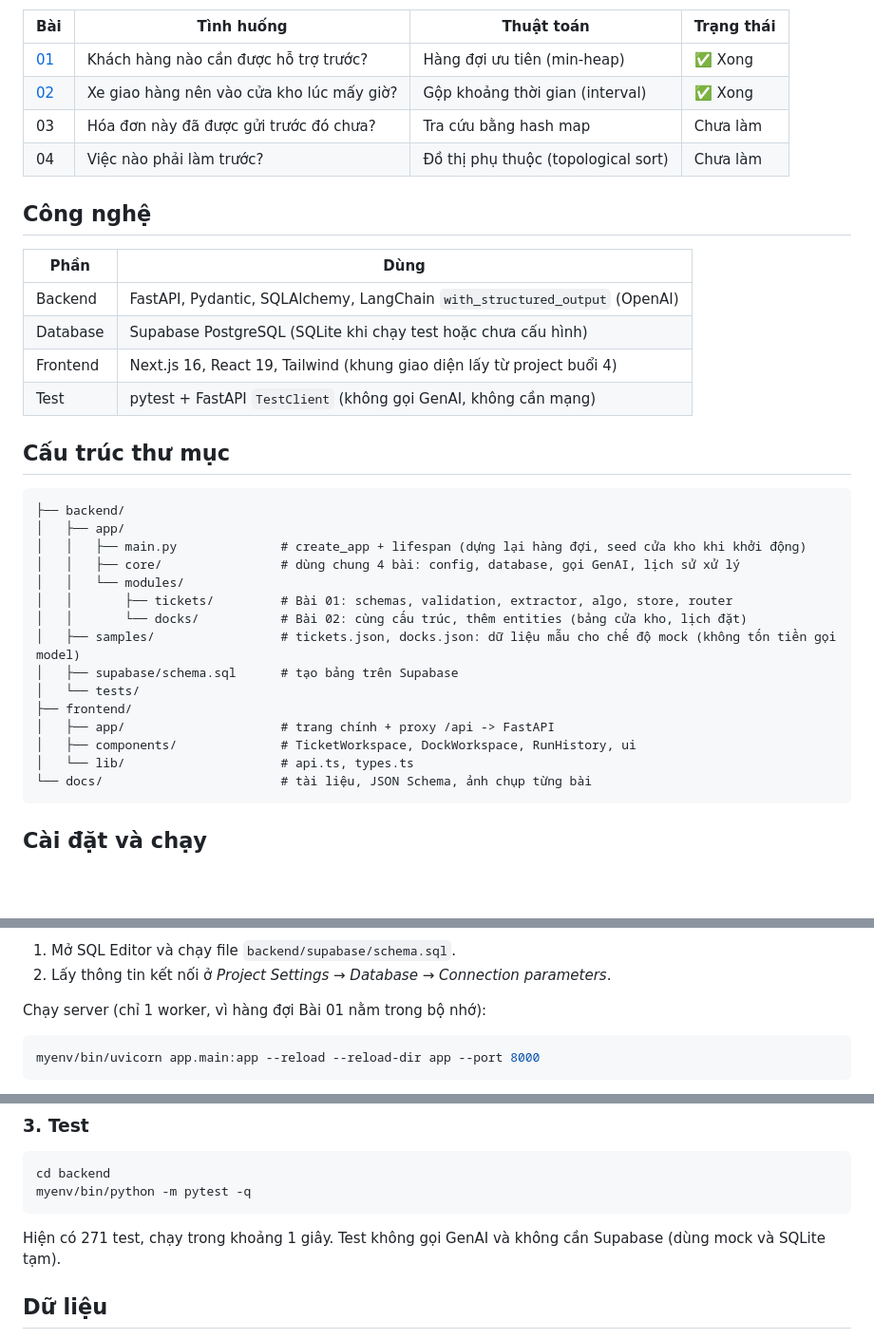
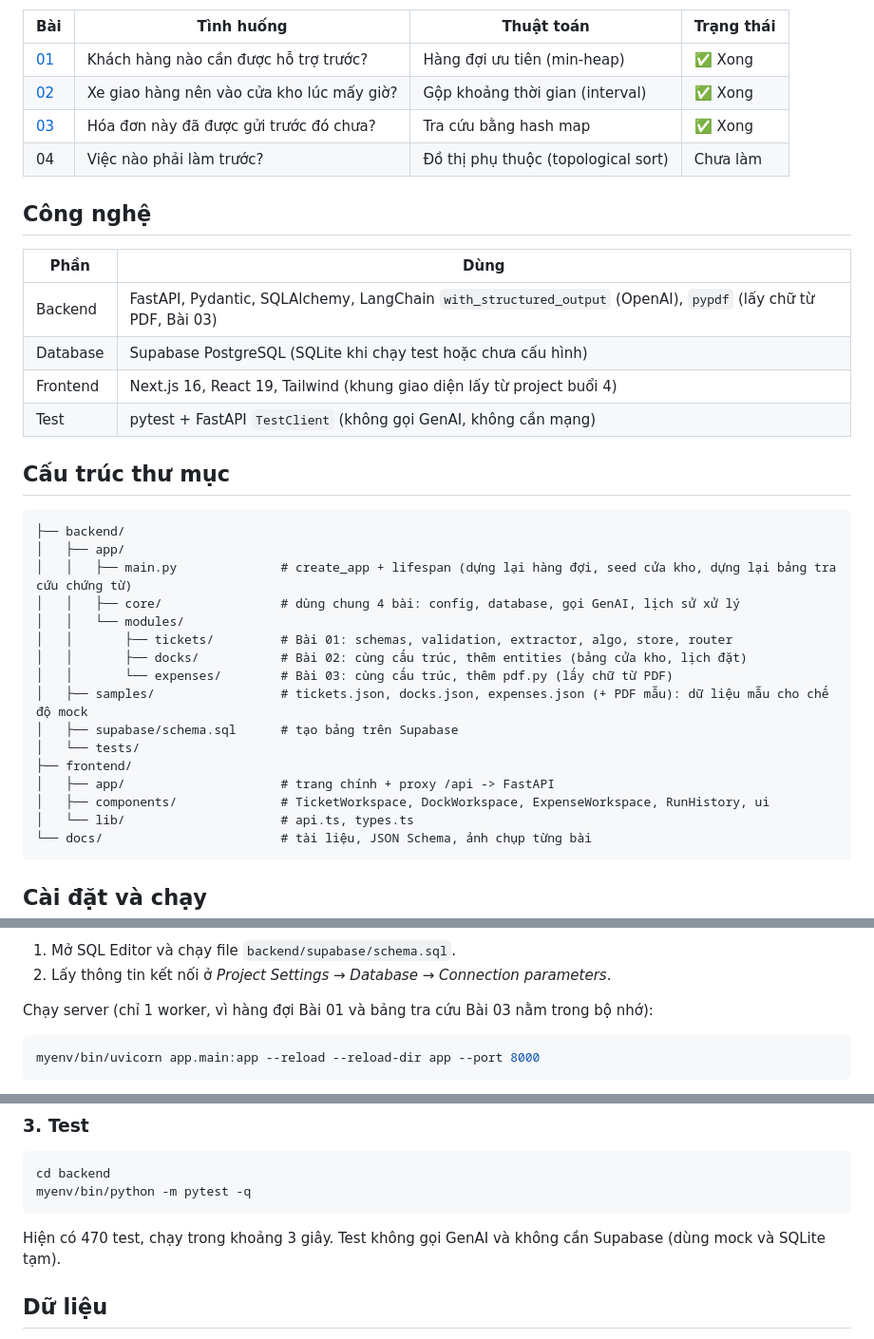
Before and after one commit to anhodev/Gen2-AI-Session4-Exercises, a Markdown page: README.md, 3 parts joined by grey strips. Shown at 95% size. Drawn GitHub-style; blank space fills up the shorter version.

Commit message:
README for exercise 03 with schema and screenshots

````diff
--- a/README.md
+++ b/README.md
@@ -9,14 +9,14 @@ Bài tập Gen2-AI: 4 tình huống doanh nghiệp ghép thành **một ứng d
 |---|---|---|---|
 | [01](docs/bai-01-tickets/README.md) | Khách hàng nào cần được hỗ trợ trước? | Hàng đợi ưu tiên (min-heap) | ✅ Xong |
 | [02](docs/bai-02-docks/README.md) | Xe giao hàng nên vào cửa kho lúc mấy giờ? | Gộp khoảng thời gian (interval) | ✅ Xong |
-| 03 | Hóa đơn này đã được gửi trước đó chưa? | Tra cứu bằng hash map | Chưa làm |
+| [03](docs/bai-03-expenses/README.md) | Hóa đơn này đã được gửi trước đó chưa? | Tra cứu bằng hash map | ✅ Xong |
 | 04 | Việc nào phải làm trước? | Đồ thị phụ thuộc (topological sort) | Chưa làm |
 
 ## Công nghệ
 
 | Phần | Dùng |
 |---|---|
-| Backend | FastAPI, Pydantic, SQLAlchemy, LangChain `with_structured_output` (OpenAI) |
+| Backend | FastAPI, Pydantic, SQLAlchemy, LangChain `with_structured_output` (OpenAI), `pypdf` (lấy chữ từ PDF, Bài 03) |
 | Database | Supabase PostgreSQL (SQLite khi chạy test hoặc chưa cấu hình) |
 | Frontend | Next.js 16, React 19, Tailwind (khung giao diện lấy từ project buổi 4) |
 | Test | pytest + FastAPI `TestClient` (không gọi GenAI, không cần mạng) |
@@ -26,17 +26,18 @@ Bài tập Gen2-AI: 4 tình huống doanh nghiệp ghép thành **một ứng d
 ```
 ├── backend/
 │   ├── app/
-│   │   ├── main.py              # create_app + lifespan (dựng lại hàng đợi, seed cửa kho khi khởi động)
+│   │   ├── main.py              # create_app + lifespan (dựng lại hàng đợi, seed cửa kho, dựng lại bảng tra cứu chứng từ)
 │   │   ├── core/                # dùng chung 4 bài: config, database, gọi GenAI, lịch sử xử lý
 │   │   └── modules/
 │   │       ├── tickets/         # Bài 01: schemas, validation, extractor, algo, store, router
-│   │       └── docks/           # Bài 02: cùng cấu trúc, thêm entities (bảng cửa kho, lịch đặt)
-│   ├── samples/                 # tickets.json, docks.json: dữ liệu mẫu cho chế độ mock (không tốn tiền gọi model)
+│   │       ├── docks/           # Bài 02: cùng cấu trúc, thêm entities (bảng cửa kho, lịch đặt)
+│   │       └── expenses/        # Bài 03: cùng cấu trúc, thêm pdf.py (lấy chữ từ PDF)
+│   ├── samples/                 # tickets.json, docks.json, expenses.json (+ PDF mẫu): dữ liệu mẫu cho chế độ mock
 │   ├── supabase/schema.sql      # tạo bảng trên Supabase
 │   └── tests/
 ├── frontend/
 │   ├── app/                     # trang chính + proxy /api -> FastAPI
-│   ├── components/              # TicketWorkspace, DockWorkspace, RunHistory, ui
+│   ├── components/              # TicketWorkspace, DockWorkspace, ExpenseWorkspace, RunHistory, ui
 │   └── lib/                     # api.ts, types.ts
 └── docs/                        # tài liệu, JSON Schema, ảnh chụp từng bài
 ```
@@ -70,7 +71,7 @@ Các giá trị trong `backend/.env`:
 1. Mở SQL Editor và chạy file `backend/supabase/schema.sql`.
 2. Lấy thông tin kết nối ở *Project Settings → Database → Connection parameters*.
 
-Chạy server (chỉ 1 worker, vì hàng đợi Bài 01 nằm trong bộ nhớ):
+Chạy server (chỉ 1 worker, vì hàng đợi Bài 01 và bảng tra cứu Bài 03 nằm trong bộ nhớ):
 
 ```bash
 myenv/bin/uvicorn app.main:app --reload --reload-dir app --port 8000
@@ -95,7 +96,7 @@ cd backend
 myenv/bin/python -m pytest -q
 ```
 
-Hiện có 271 test, chạy trong khoảng 1 giây. Test không gọi GenAI và không cần Supabase (dùng mock và SQLite tạm).
+Hiện có 470 test, chạy trong khoảng 3 giây. Test không gọi GenAI và không cần Supabase (dùng mock và SQLite tạm).
 
 ## Dữ liệu
 
````
Also changed, not shown: docs/bai-03-expenses/README.md (added, +258 -0 lines), docs/bai-03-expenses/images/01-loai-tien-chua-ho-tro.jpg (added), docs/bai-03-expenses/images/02-so-cap-trung.jpg (added), docs/bai-03-expenses/images/03-danh-sach.jpg (added), 3 other files.
